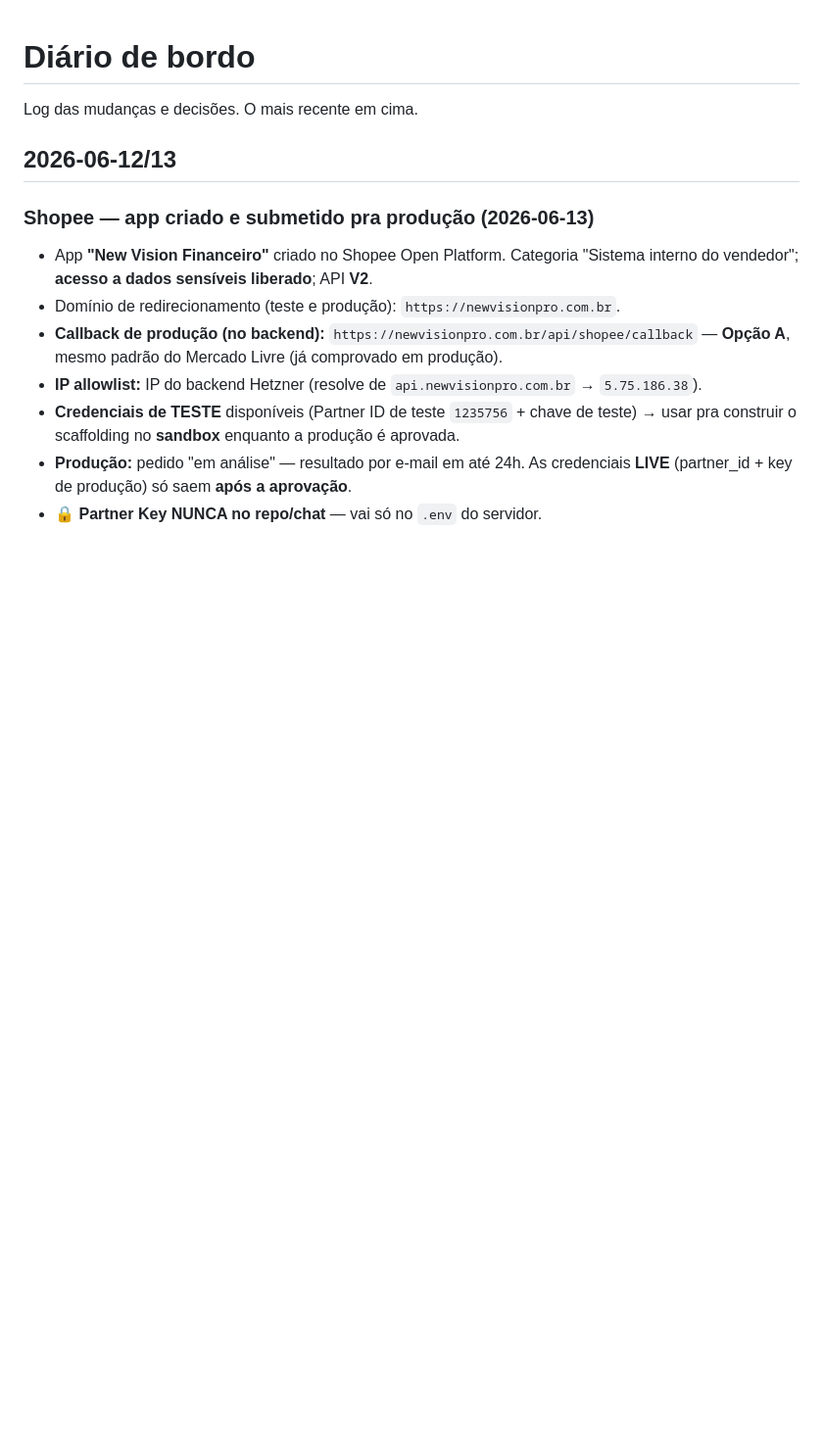
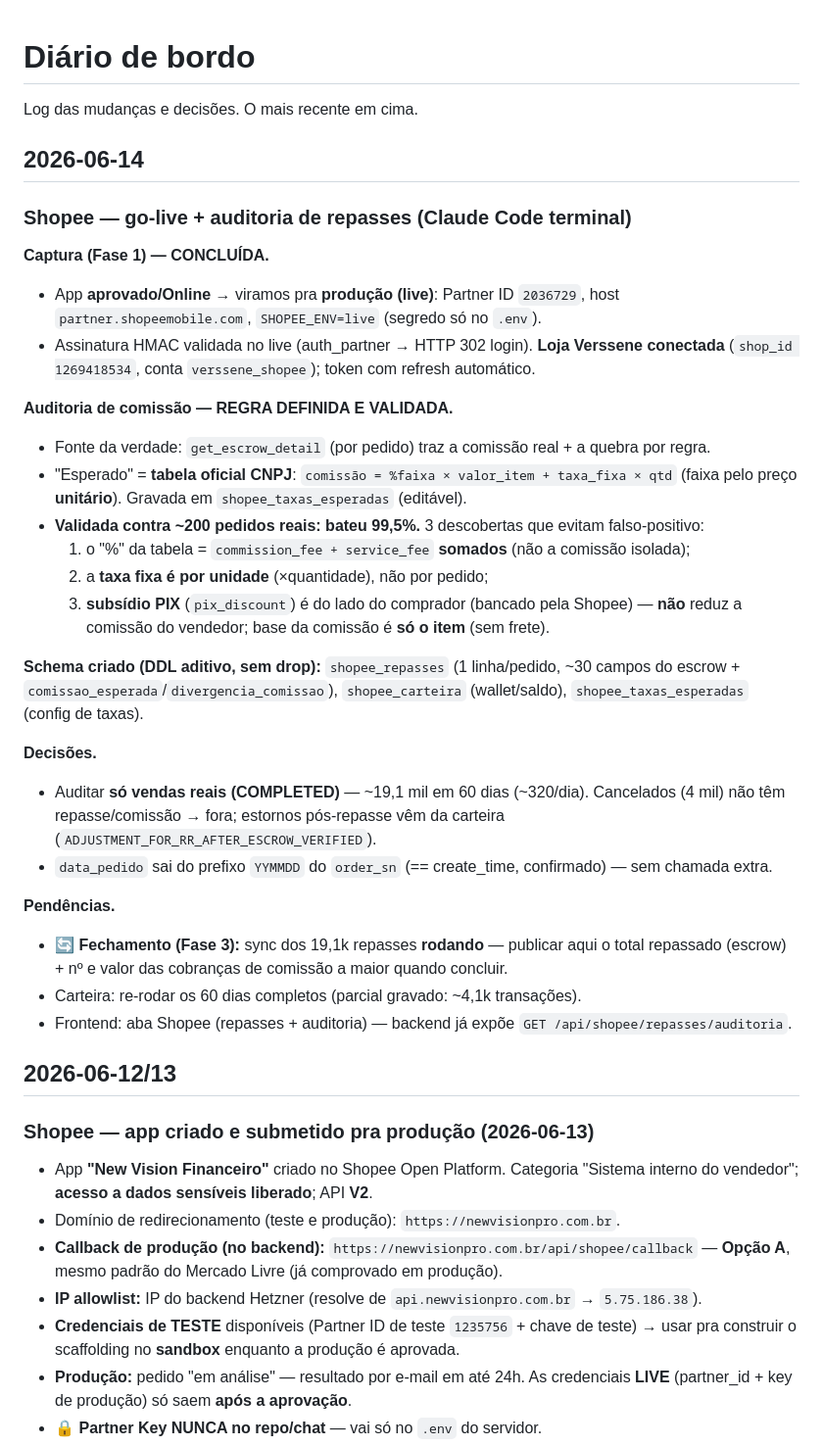
Before and after one commit to romulomota80-ai/new-vision-pro, a Markdown page: docs/diario.md, the part around the change. Shown at 98% size. GitHub-like rendering; blank space fills up the shorter version.

Commit message:
docs(diario): Shopee go-live + regra de auditoria de repasses (Fase 1/2)
Captura (OAuth live) concluida; loja Verssene conectada. Regra de comissao
(tabela oficial CNPJ) validada vs ~200 pedidos reais (99,5%). Schema de
auditoria criado. Fechamento (sync 19,1k repasses) em andamento.

Co-Authored-By: Claude Opus 4.8 (1M context) <noreply@anthropic.com>

```diff
--- a/docs/diario.md
+++ b/docs/diario.md
@@ -1,6 +1,42 @@
 # Diário de bordo
 
 Log das mudanças e decisões. O mais recente em cima.
+
+## 2026-06-14
+
+### Shopee — go-live + auditoria de repasses (Claude Code terminal)
+
+**Captura (Fase 1) — CONCLUÍDA.**
+- App **aprovado/Online** → viramos pra **produção (live)**: Partner ID `2036729`,
+  host `partner.shopeemobile.com`, `SHOPEE_ENV=live` (segredo só no `.env`).
+- Assinatura HMAC validada no live (auth_partner → HTTP 302 login). **Loja Verssene
+  conectada** (`shop_id 1269418534`, conta `verssene_shopee`); token com refresh automático.
+
+**Auditoria de comissão — REGRA DEFINIDA E VALIDADA.**
+- Fonte da verdade: `get_escrow_detail` (por pedido) traz a comissão real + a quebra por regra.
+- "Esperado" = **tabela oficial CNPJ**: `comissão = %faixa × valor_item + taxa_fixa × qtd`
+  (faixa pelo preço **unitário**). Gravada em `shopee_taxas_esperadas` (editável).
+- **Validada contra ~200 pedidos reais: bateu 99,5%.** 3 descobertas que evitam falso-positivo:
+  1. o "%" da tabela = `commission_fee + service_fee` **somados** (não a comissão isolada);
+  2. a **taxa fixa é por unidade** (×quantidade), não por pedido;
+  3. **subsídio PIX** (`pix_discount`) é do lado do comprador (bancado pela Shopee) — **não**
+     reduz a comissão do vendedor; base da comissão é **só o item** (sem frete).
+
+**Schema criado (DDL aditivo, sem drop):** `shopee_repasses` (1 linha/pedido, ~30 campos do
+escrow + `comissao_esperada`/`divergencia_comissao`), `shopee_carteira` (wallet/saldo),
+`shopee_taxas_esperadas` (config de taxas).
+
+**Decisões.**
+- Auditar **só vendas reais (COMPLETED)** — ~19,1 mil em 60 dias (~320/dia). Cancelados (4 mil)
+  não têm repasse/comissão → fora; estornos pós-repasse vêm da carteira
+  (`ADJUSTMENT_FOR_RR_AFTER_ESCROW_VERIFIED`).
+- `data_pedido` sai do prefixo `YYMMDD` do `order_sn` (== create_time, confirmado) — sem chamada extra.
+
+**Pendências.**
+- 🔄 **Fechamento (Fase 3):** sync dos 19,1k repasses **rodando** — publicar aqui o total
+  repassado (escrow) + nº e valor das cobranças de comissão a maior quando concluir.
+- Carteira: re-rodar os 60 dias completos (parcial gravado: ~4,1k transações).
+- Frontend: aba Shopee (repasses + auditoria) — backend já expõe `GET /api/shopee/repasses/auditoria`.
 
 ## 2026-06-12/13
 
```
